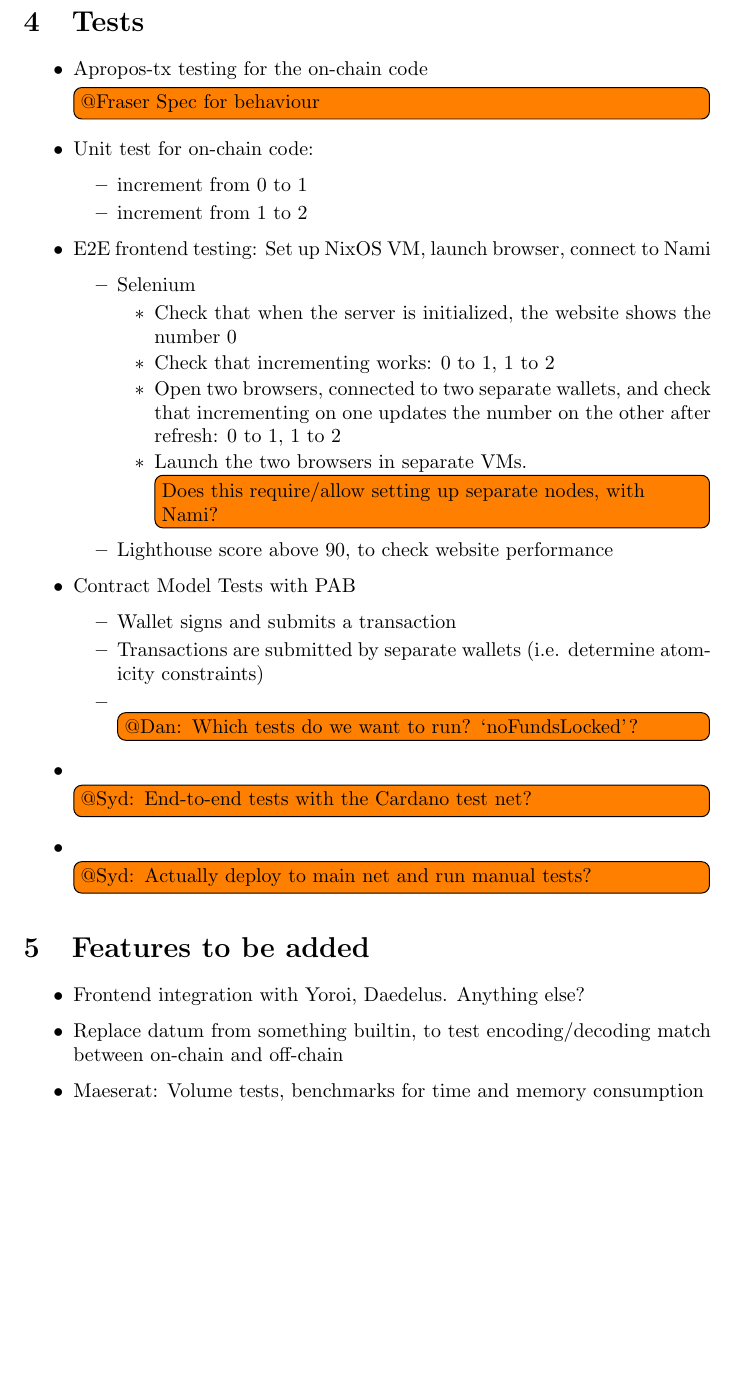
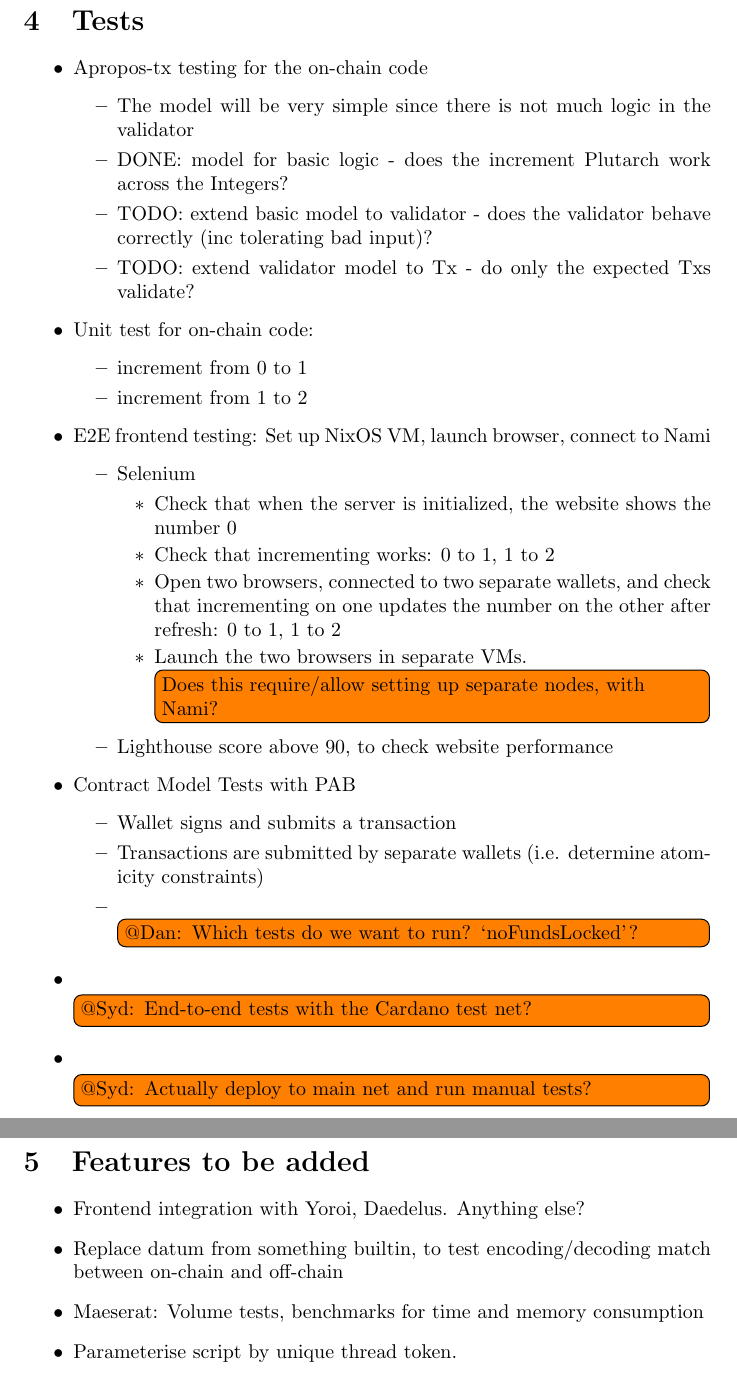
Before and after one commit to ArdanaLabs/hello-cardano-template, a LaTeX document (docs/hello-world.tex): part of page 2 of 2 before the commit and two parts of pages 2 and 3 of 3 after it, the two joined at a grey line, cut so that both start at the same text, the shorter picture padded with empty space. Compiled offline with pdfLaTeX.

Commit message:
some notes on hello-world test-plan

```diff
--- a/docs/hello-world.tex
+++ b/docs/hello-world.tex
@@ -46,7 +46,12 @@
 
 \begin{itemize}
   \item Apropos-tx testing for the on-chain code
-    \todo{@Fraser Spec for behaviour}
+  \begin{itemize}
+    \item The model will be very simple since there is not much logic in the validator
+    \item DONE: model for basic logic - does the increment Plutarch work across the Integers?
+    \item TODO: extend basic model to validator - does the validator behave correctly (inc tolerating bad input)?
+    \item TODO: extend validator model to Tx - do only the expected Txs validate?
+  \end{itemize}
   \item Unit test for on-chain code:
   \begin{itemize}
     \item increment from 0 to 1
@@ -85,6 +90,7 @@
   \item Replace datum from something builtin, to test encoding/decoding match
     between on-chain and off-chain
   \item Maeserat: Volume tests, benchmarks for time and memory consumption
+  \item Parameterise script by unique thread token.
 \end{itemize}
 
 \end{document}
```
